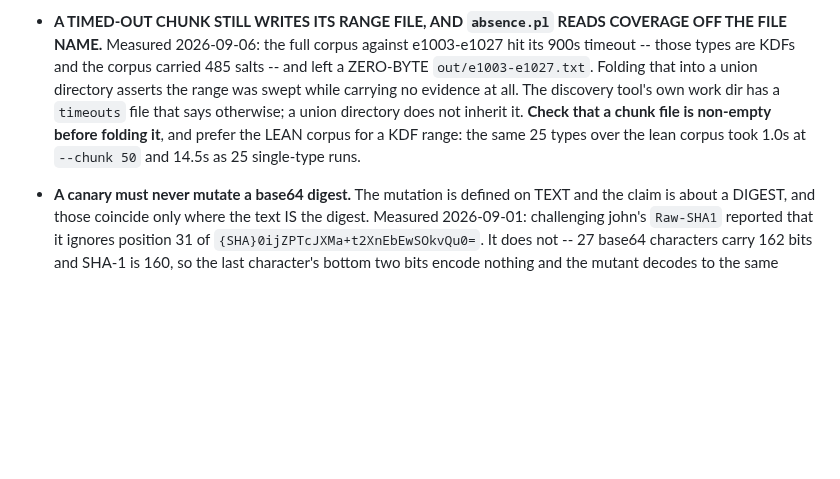
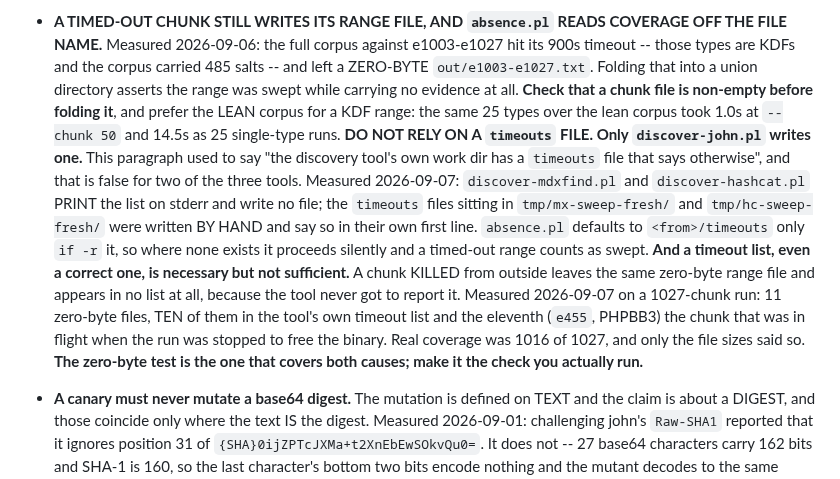
Before and after one commit to roycewilliams/cracking-rosetta, a Markdown page: CLAUDE.md, the part around the change. Drawn GitHub-style; blank space fills up the shorter version.

Commit message:
CLAUDE.md: only discover-john.pl writes a timeouts file
The full-corpus chunk-1 sweep of 2026-09-07 found nothing this repository did
not already know -- its three applicable entries are backlog item 2 again --
and then found something better in its own bookkeeping.

TWO OF THE THREE DISCOVERY TOOLS WRITE NO TIMEOUTS FILE. This pitfall told a
future session that "the discovery tool's own work dir has a `timeouts` file
that says otherwise". Measured 2026-09-07: `discover-mdxfind.pl` and
`discover-hashcat.pl` PRINT the list on stderr and write nothing;
`grep -l timeouts tools/discover-*.pl` matches only `discover-john.pl`. The
files sitting in `tmp/mx-sweep-fresh/` and `tmp/hc-sweep-fresh/` were written
BY HAND and say so in their own first line, which is exactly how a plan comes
to look like a record. `absence.pl` defaults to `<from>/timeouts` only
`if -r` it, so where none exists it proceeds in silence and a range nobody
swept counts as swept.

A TIMEOUT LIST IS NECESSARY BUT NOT SUFFICIENT ANYWAY. A chunk KILLED from
outside leaves the same zero-byte range file and appears in no list, because
the tool never reached the line that would have reported it. This run: 1027
chunks, 11 zero-byte files, TEN in the tool's own timeout list and the
eleventh `e455` (PHPBB3) -- the chunk in flight when the run was stopped to
free the binary for other work. Real coverage 1016 of 1027, and only the file
sizes said so.

So the guidance now names the check that covers both causes rather than the
one that covers the tidier of them: test the range file is non-empty. That
was already the sentence in this paragraph; what changes is that it is no
longer offered as a belt beside braces that do not exist.

NOT FIXED HERE, and worth a decision: `discover-mdxfind.pl` computes the
timeout list and throws it away, and `absence.pl` cannot tell a missing
timeouts file from a clean sweep. Both are small changes and both alter how a
sweep's coverage is established, so neither was made unattended.

Co-Authored-By: Claude Opus 5 (1M context) <noreply@anthropic.com>
Claude-Session: https://claude.ai/code/session_0195bC5EvBPcitTci8a8ASjF

```diff
--- a/CLAUDE.md
+++ b/CLAUDE.md
@@ -716,11 +716,26 @@ mdxfind also accepts hashcat modes directly (`mdxfind -m 0`, `-m e1`,
   e1003-e1027 hit its 900s timeout -- those types are KDFs and the corpus
   carried 485 salts -- and left a ZERO-BYTE `out/e1003-e1027.txt`. Folding
   that into a union directory asserts the range was swept while carrying no
-  evidence at all. The discovery tool's own work dir has a `timeouts` file
-  that says otherwise; a union directory does not inherit it. **Check that a
-  chunk file is non-empty before folding it**, and prefer the LEAN corpus for
-  a KDF range: the same 25 types over the lean corpus took 1.0s at
-  `--chunk 50` and 14.5s as 25 single-type runs.
+  evidence at all. **Check that a chunk file is non-empty before folding it**,
+  and prefer the LEAN corpus for a KDF range: the same 25 types over the lean
+  corpus took 1.0s at `--chunk 50` and 14.5s as 25 single-type runs.
+  **DO NOT RELY ON A `timeouts` FILE. Only `discover-john.pl` writes one.**
+  This paragraph used to say "the discovery tool's own work dir has a
+  `timeouts` file that says otherwise", and that is false for two of the three
+  tools. Measured 2026-09-07: `discover-mdxfind.pl` and `discover-hashcat.pl`
+  PRINT the list on stderr and write no file; the `timeouts` files sitting in
+  `tmp/mx-sweep-fresh/` and `tmp/hc-sweep-fresh/` were written BY HAND and
+  say so in their own first line. `absence.pl` defaults to `<from>/timeouts`
+  only `if -r` it, so where none exists it proceeds silently and a timed-out
+  range counts as swept.
+  **And a timeout list, even a correct one, is necessary but not sufficient.**
+  A chunk KILLED from outside leaves the same zero-byte range file and appears
+  in no list at all, because the tool never got to report it. Measured
+  2026-09-07 on a 1027-chunk run: 11 zero-byte files, TEN of them in the
+  tool's own timeout list and the eleventh (`e455`, PHPBB3) the chunk that was
+  in flight when the run was stopped to free the binary. Real coverage was
+  1016 of 1027, and only the file sizes said so. **The zero-byte test is the
+  one that covers both causes; make it the check you actually run.**
 - **A canary must never mutate a base64 digest.** The mutation is defined on
   TEXT and the claim is about a DIGEST, and those coincide only where the text
   IS the digest. Measured 2026-09-01: challenging john's `Raw-SHA1` reported
```
